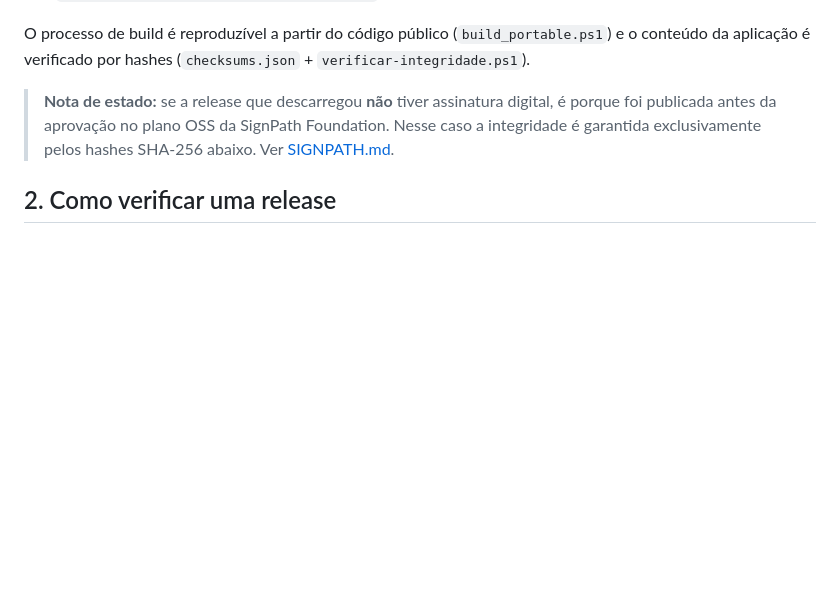
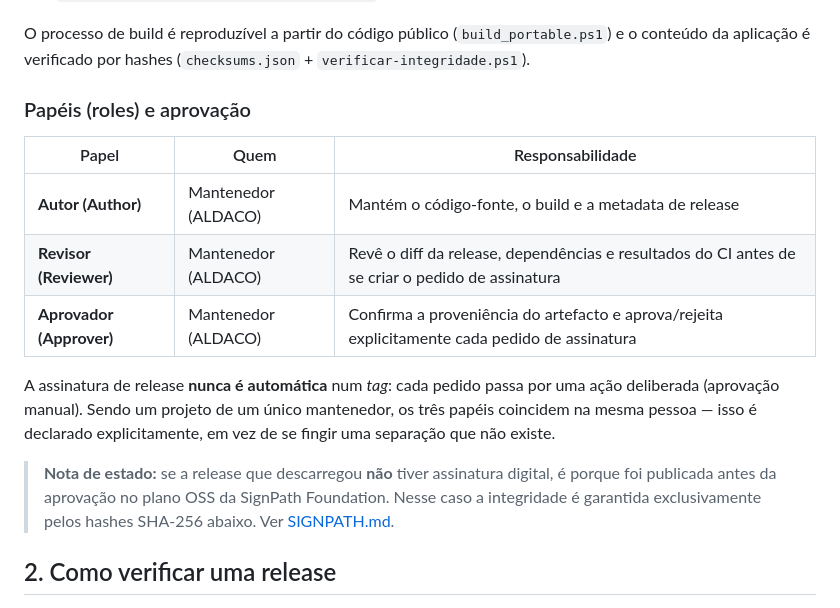
Before and after one commit to nunodacosta/MediaDesk, a Markdown page: CODE_SIGNING_POLICY.md, the part around the change. GitHub-like rendering; blank space fills up the shorter version.

Commit message:
docs: declarar papeis (Author/Reviewer/Approver) e aprovacao manual na politica de assinatura
Requisito tipico da SignPath Foundation na candidatura: roles declarados e
assinatura nunca automatica em tags.

```diff
--- a/CODE_SIGNING_POLICY.md
+++ b/CODE_SIGNING_POLICY.md
@@ -30,6 +30,19 @@ Executáveis assinados em cada release:
 O processo de build é reproduzível a partir do código público
 (`build_portable.ps1`) e o conteúdo da aplicação é verificado por hashes
 (`checksums.json` + `verificar-integridade.ps1`).
+
+### Papéis (roles) e aprovação
+
+| Papel | Quem | Responsabilidade |
+|---|---|---|
+| **Autor (Author)** | Mantenedor (ALDACO) | Mantém o código-fonte, o build e a metadata de release |
+| **Revisor (Reviewer)** | Mantenedor (ALDACO) | Revê o diff da release, dependências e resultados do CI antes de se criar o pedido de assinatura |
+| **Aprovador (Approver)** | Mantenedor (ALDACO) | Confirma a proveniência do artefacto e aprova/rejeita explicitamente cada pedido de assinatura |
+
+A assinatura de release **nunca é automática** num *tag*: cada pedido passa por
+uma ação deliberada (aprovação manual). Sendo um projeto de um único
+mantenedor, os três papéis coincidem na mesma pessoa — isso é declarado
+explicitamente, em vez de se fingir uma separação que não existe.
 
 > **Nota de estado:** se a release que descarregou **não** tiver assinatura
 > digital, é porque foi publicada antes da aprovação no plano OSS da SignPath
```
